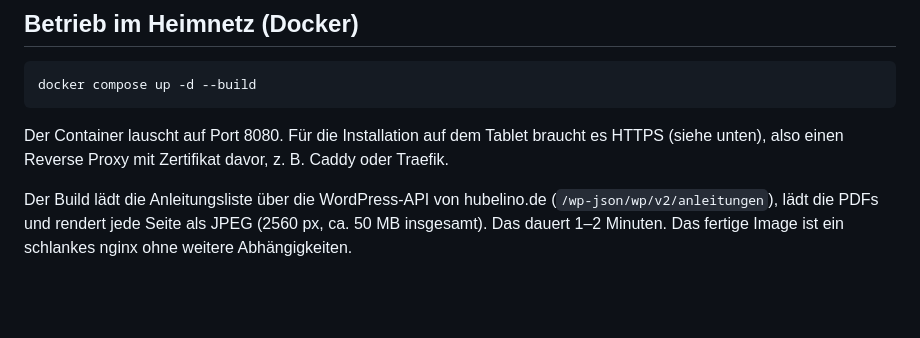
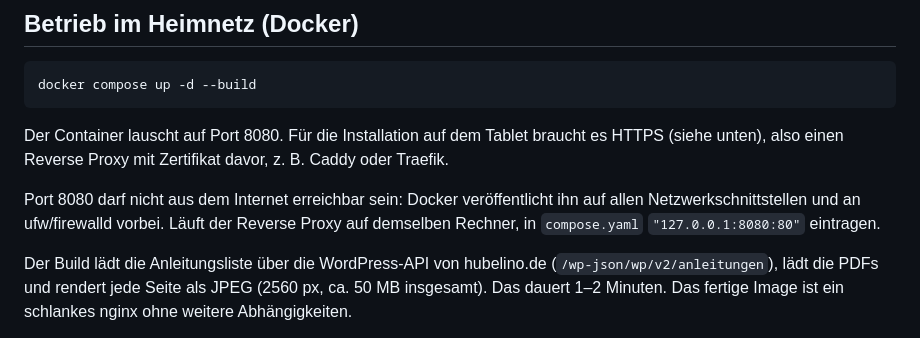
Before and after one commit to lfalke/marble-run-instructions, a Markdown page: README.md, the part around the change. Drawn GitHub-style; blank space fills up the shorter version.

Commit message:
Warn that port 8080 must not be reachable from the internet

```diff
--- a/README.md
+++ b/README.md
@@ -50,6 +50,10 @@ docker compose up -d --build
 Der Container lauscht auf Port 8080. Für die Installation auf dem Tablet braucht es HTTPS (siehe unten),
 also einen Reverse Proxy mit Zertifikat davor, z. B. Caddy oder Traefik.
 
+Port 8080 darf nicht aus dem Internet erreichbar sein: Docker veröffentlicht ihn auf allen Netzwerkschnittstellen
+und an ufw/firewalld vorbei. Läuft der Reverse Proxy auf demselben Rechner, in `compose.yaml`
+`"127.0.0.1:8080:80"` eintragen.
+
 Der Build lädt die Anleitungsliste über die WordPress-API von hubelino.de
 (`/wp-json/wp/v2/anleitungen`), lädt die PDFs und rendert jede Seite als JPEG (2560 px, ca. 50 MB insgesamt).
 Das dauert 1–2 Minuten. Das fertige Image ist ein schlankes nginx ohne weitere Abhängigkeiten.
```
